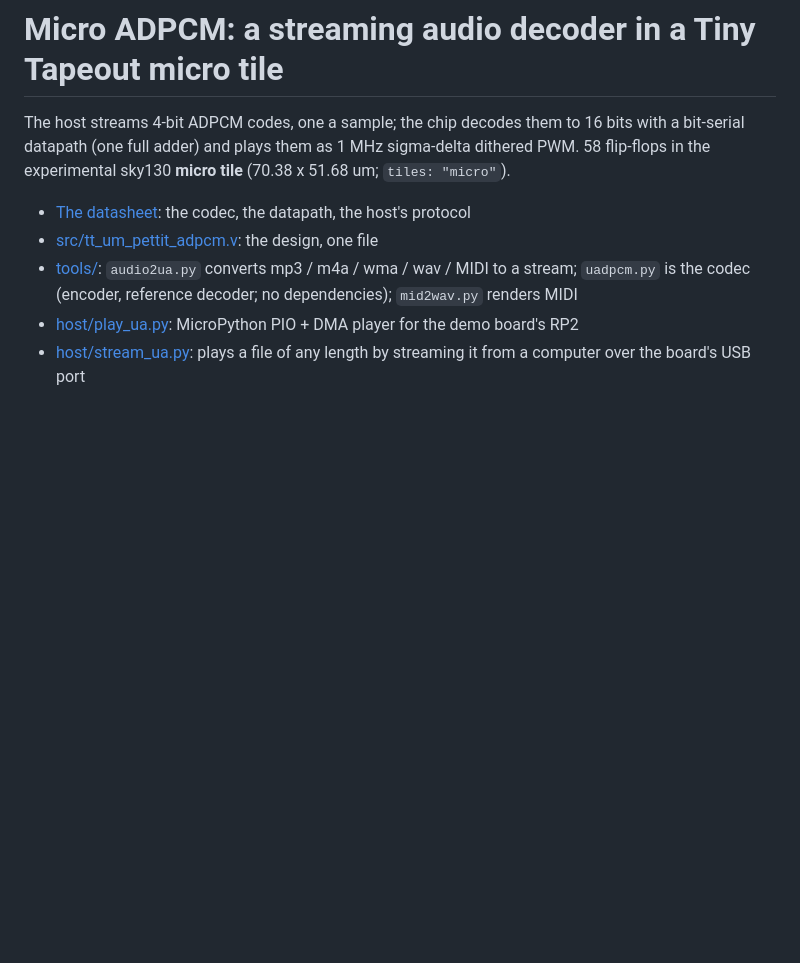
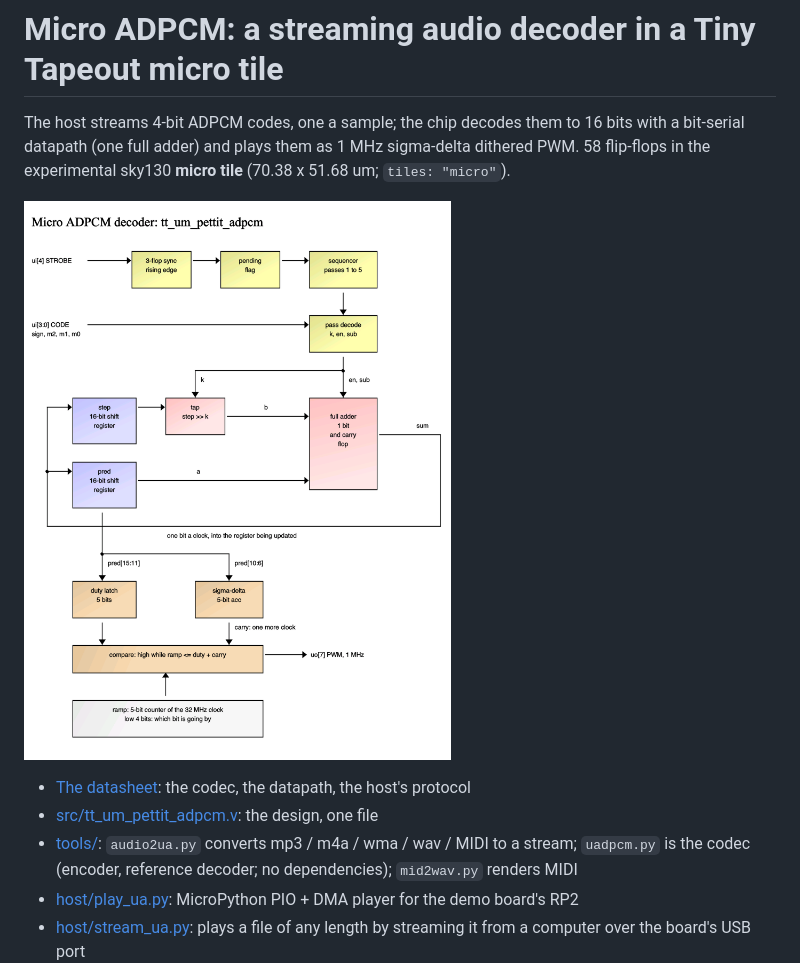
Before and after one commit to kdp1965/ttsky26e-um-pettit-adpcm, a Markdown page: README.md, the part around the change. Rendered like a GitHub page; pictures changed too: docs/block_diagram.png (added); blank space fills up the shorter version.

```diff
--- a/README.md
+++ b/README.md
@@ -5,6 +5,8 @@
 The host streams 4-bit ADPCM codes, one a sample; the chip decodes them to 16 bits with a
 bit-serial datapath (one full adder) and plays them as 1 MHz sigma-delta dithered PWM. 58
 flip-flops in the experimental sky130 **micro tile** (70.38 x 51.68 um; `tiles: "micro"`).
+
+![Block diagram](docs/block_diagram.png)
 
 - [The datasheet](docs/info.md): the codec, the datapath, the host's protocol
 - [src/tt_um_pettit_adpcm.v](src/tt_um_pettit_adpcm.v): the design, one file
```
Also changed, not shown: docs/info.md (+2 -0 lines), 2 other files.
